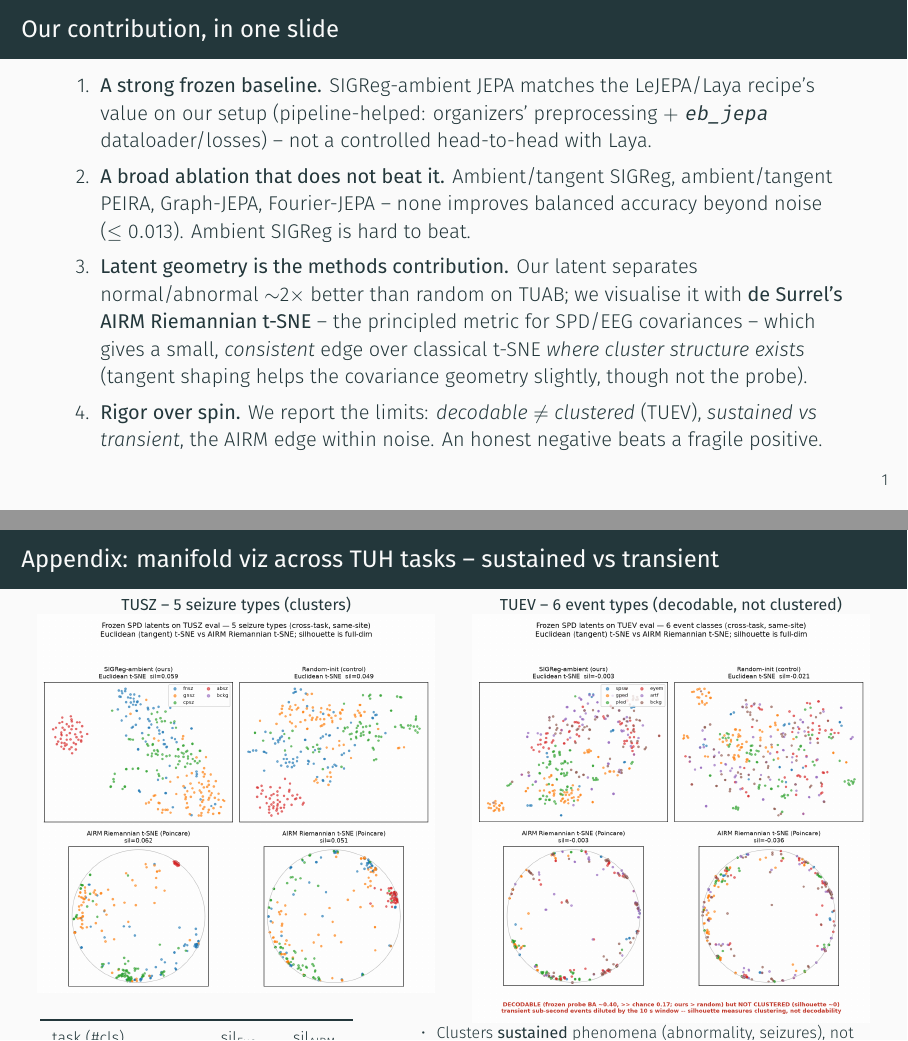
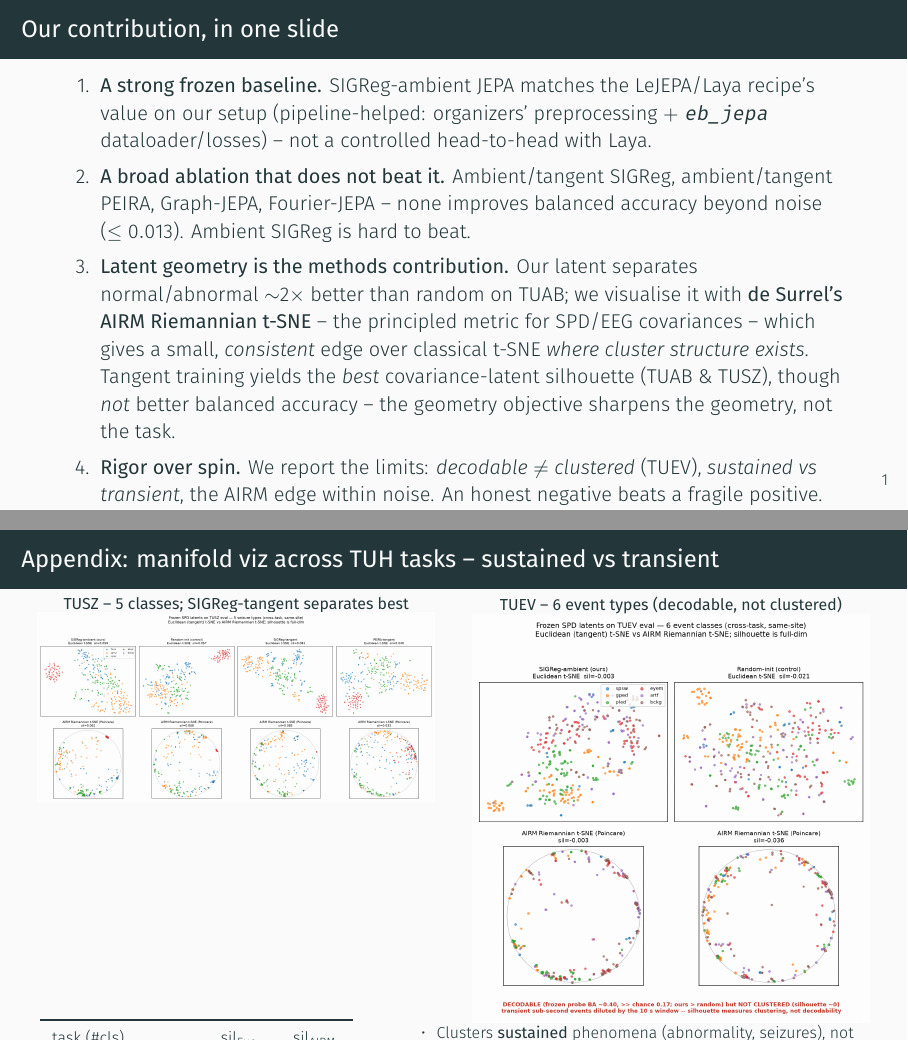
Before and after one commit to Tariolle/hello-worlds, LaTeX slides (presentation/main.tex): pages 3 and 48 of 49, joined at a grey line. Compiled offline with XeLaTeX.

Commit message:
docs(deck): refine contribution slide (tangent = best cov-latent silhouette, not the task) + 4-encoder TUSZ figure

```diff
--- a/presentation/main.tex
+++ b/presentation/main.tex
@@ -71,7 +71,7 @@
   \begin{enumerate}
     \item \textbf{A strong frozen baseline.} SIGReg-ambient JEPA matches the LeJEPA/Laya recipe's value on our setup (pipeline-helped: organizers' preprocessing $+$ \texttt{eb\_jepa} dataloader/losses) -- not a controlled head-to-head with Laya.
     \item \textbf{A broad ablation that does not beat it.} Ambient/tangent SIGReg, ambient/tangent PEIRA, Graph-JEPA, Fourier-JEPA -- none improves balanced accuracy beyond noise ($\leq 0.013$). Ambient SIGReg is hard to beat.
-    \item \textbf{Latent geometry is the methods contribution.} Our latent separates normal/abnormal $\sim$2$\times$ better than random on TUAB; we visualise it with \textbf{de Surrel's AIRM Riemannian t-SNE} -- the principled metric for SPD/EEG covariances -- which gives a small, \emph{consistent} edge over classical t-SNE \emph{where cluster structure exists} (tangent shaping helps the covariance geometry slightly, though not the probe).
+    \item \textbf{Latent geometry is the methods contribution.} Our latent separates normal/abnormal $\sim$2$\times$ better than random on TUAB; we visualise it with \textbf{de Surrel's AIRM Riemannian t-SNE} -- the principled metric for SPD/EEG covariances -- which gives a small, \emph{consistent} edge over classical t-SNE \emph{where cluster structure exists}. Tangent training yields the \emph{best} covariance-latent silhouette (TUAB \& TUSZ), though \emph{not} better balanced accuracy -- the geometry objective sharpens the geometry, not the task.
     \item \textbf{Rigor over spin.} We report the limits: \emph{decodable $\ne$ clustered} (TUEV), \emph{sustained vs transient}, the AIRM edge within noise. An honest negative beats a fragile positive.
   \end{enumerate}
 \end{frame}
@@ -727,7 +727,7 @@
   \scriptsize
   \begin{columns}[T]
     \column{0.5\textwidth}\centering
-    \textbf{TUSZ -- 5 seizure types (clusters)}\\[-0.1em]
+    \textbf{TUSZ -- 5 classes; SIGReg-tangent separates best}\\[-0.1em]
     \includegraphics[width=\textwidth]{riemann_latent_tusz.png}
     \column{0.5\textwidth}\centering
     \textbf{TUEV -- 6 event types (decodable, not clustered)}\\[-0.1em]
```
Also changed, not shown: presentation/main.pdf, results/riemann/riemann_latent_tusz.png.
